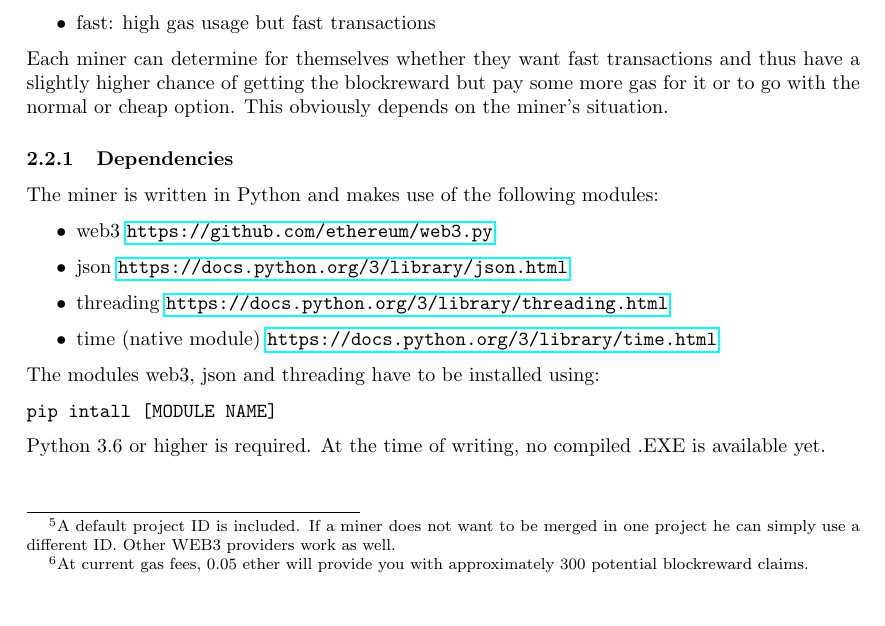
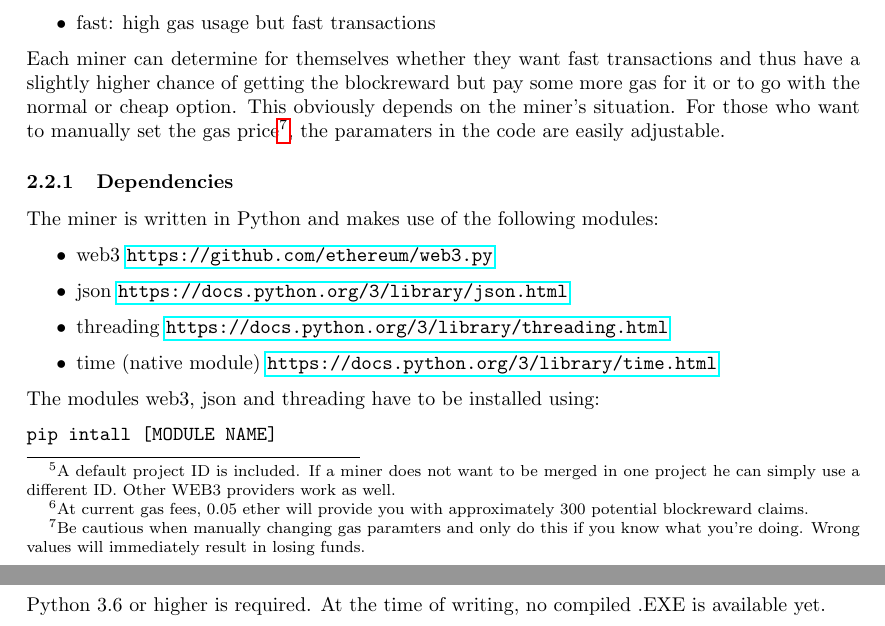
Before and after one commit to 2n7/LUPX-Miner-Documentation, a LaTeX document (main.tex): part of page 2 of 2 before the commit and two parts of pages 2 and 3 of 3 after it, the two joined at a grey line, cut so that both start at the same text. Compiled offline with pdfLaTeX.

Commit message:
Updates from ShareLaTeX

```diff
--- a/main.tex
+++ b/main.tex
@@ -47,7 +47,7 @@ A default gas price and gas limit is set in the code but can easily be changed t
 \item normal: normal gas usage and normal transaction speed
 \item fast: high gas usage but fast transactions
 \end{itemize}
-Each miner can determine for themselves whether they want fast transactions and thus have a slightly higher chance of getting the blockreward but pay some more gas for it or to go with the normal or cheap option. This obviously depends on the miner's situation.
+Each miner can determine for themselves whether they want fast transactions and thus have a slightly higher chance of getting the blockreward but pay some more gas for it or to go with the normal or cheap option. This obviously depends on the miner's situation. For those who want to manually set the gas price\footnote{Be cautious when manually changing gas paramters and only do this if you know what you're doing. Wrong values will immediately result in losing funds.}, the paramaters in the code are easily adjustable.
 
 \subsubsection{Dependencies}
 The miner is written in Python and makes use of the following modules:
```
